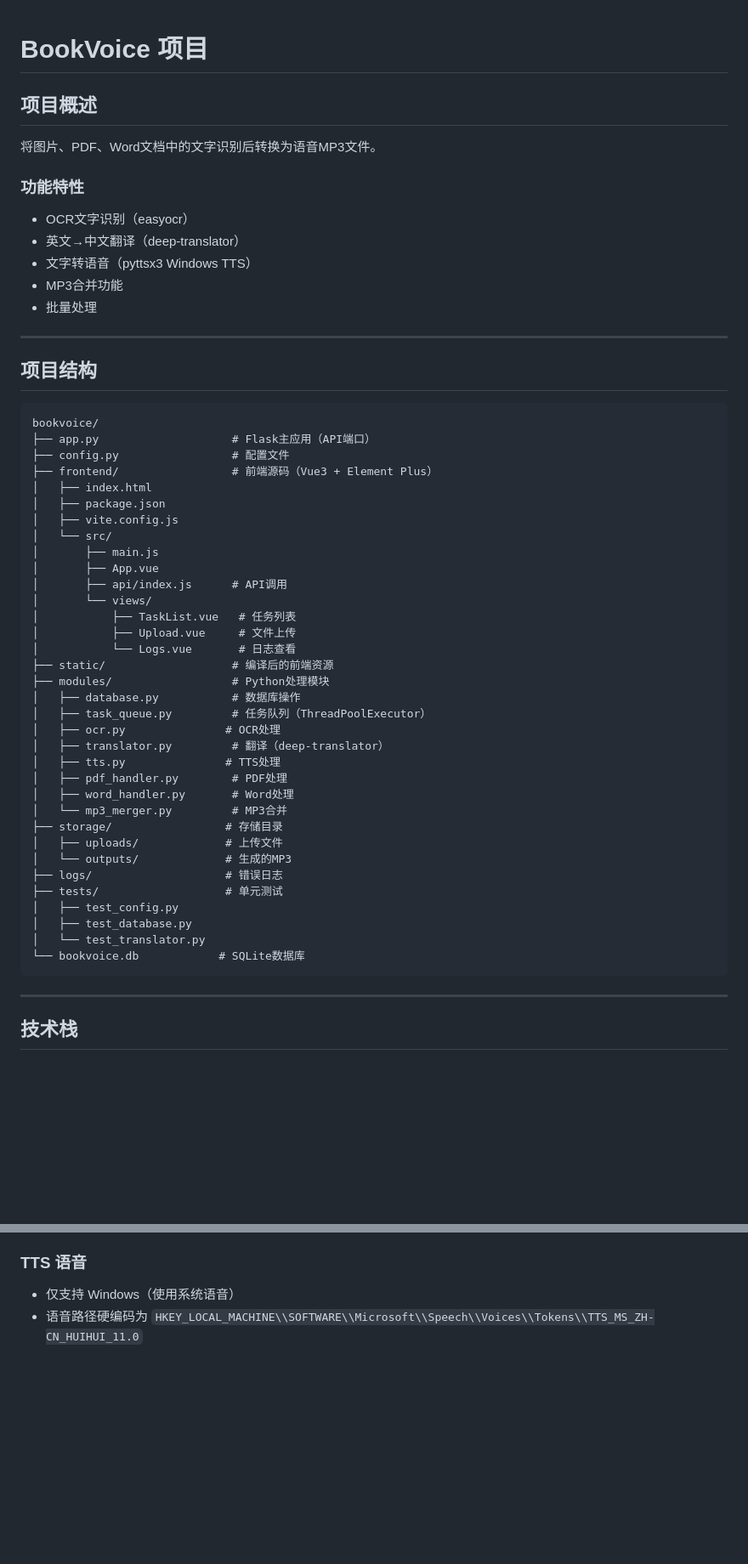
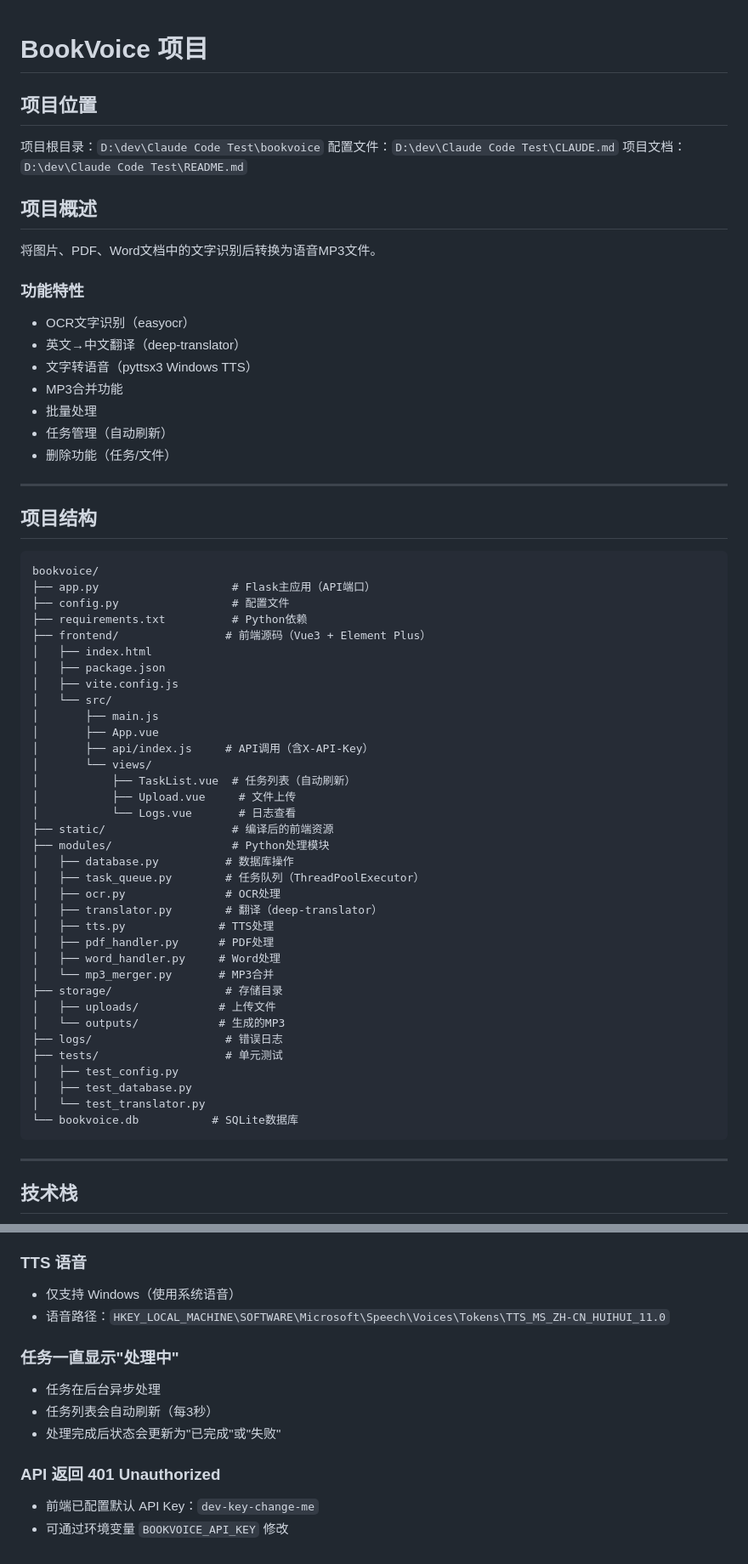
Before and after one commit to HerryLo/bookvoice, a Markdown page: CLAUDE.md, 2 parts joined by grey strips. Shown at 85% size. GitHub-like rendering; blank space fills up the shorter version.

Commit message:
docs: update CLAUDE.md with latest project state
- Add project path locations
- Add auto-refresh feature to TaskList
- Add 401 troubleshooting
- Update storage folder configuration
- Add DELETE endpoints documentation

Co-Authored-By: Claude Opus 4.6 <noreply@anthropic.com>

````diff
--- a/CLAUDE.md
+++ b/CLAUDE.md
@@ -1,4 +1,10 @@
 # BookVoice 项目
+
+## 项目位置
+
+项目根目录：`D:\dev\Claude Code Test\bookvoice`
+配置文件：`D:\dev\Claude Code Test\CLAUDE.md`
+项目文档：`D:\dev\Claude Code Test\README.md`
 
 ## 项目概述
 
@@ -10,6 +16,8 @@
 - 文字转语音（pyttsx3 Windows TTS）
 - MP3合并功能
 - 批量处理
+- 任务管理（自动刷新）
+- 删除功能（任务/文件）
 
 ---
 
@@ -19,37 +27,38 @@
 bookvoice/
 ├── app.py                    # Flask主应用（API端口）
 ├── config.py                 # 配置文件
-├── frontend/                 # 前端源码（Vue3 + Element Plus）
+├── requirements.txt          # Python依赖
+├── frontend/                # 前端源码（Vue3 + Element Plus）
 │   ├── index.html
 │   ├── package.json
 │   ├── vite.config.js
 │   └── src/
 │       ├── main.js
 │       ├── App.vue
-│       ├── api/index.js      # API调用
+│       ├── api/index.js     # API调用（含X-API-Key）
 │       └── views/
-│           ├── TaskList.vue   # 任务列表
+│           ├── TaskList.vue  # 任务列表（自动刷新）
 │           ├── Upload.vue     # 文件上传
 │           └── Logs.vue       # 日志查看
 ├── static/                   # 编译后的前端资源
 ├── modules/                  # Python处理模块
-│   ├── database.py           # 数据库操作
-│   ├── task_queue.py         # 任务队列（ThreadPoolExecutor）
+│   ├── database.py          # 数据库操作
+│   ├── task_queue.py        # 任务队列（ThreadPoolExecutor）
 │   ├── ocr.py               # OCR处理
-│   ├── translator.py         # 翻译（deep-translator）
-│   ├── tts.py               # TTS处理
-│   ├── pdf_handler.py        # PDF处理
-│   ├── word_handler.py       # Word处理
-│   └── mp3_merger.py         # MP3合并
+│   ├── translator.py        # 翻译（deep-translator）
+│   ├── tts.py              # TTS处理
+│   ├── pdf_handler.py      # PDF处理
+│   ├── word_handler.py     # Word处理
+│   └── mp3_merger.py       # MP3合并
 ├── storage/                 # 存储目录
-│   ├── uploads/             # 上传文件
-│   └── outputs/             # 生成的MP3
+│   ├── uploads/            # 上传文件
+│   └── outputs/            # 生成的MP3
 ├── logs/                    # 错误日志
 ├── tests/                   # 单元测试
 │   ├── test_config.py
 │   ├── test_database.py
 │   └── test_translator.py
-└── bookvoice.db            # SQLite数据库
+└── bookvoice.db           # SQLite数据库
 ```
 
 ---
@@ -191,4 +203,13 @@ brew install ffmpeg
 
 ### TTS 语音
 - 仅支持 Windows（使用系统语音）
-- 语音路径硬编码为 `HKEY_LOCAL_MACHINE\\SOFTWARE\\Microsoft\\Speech\\Voices\\Tokens\\TTS_MS_ZH-CN_HUIHUI_11.0`
+- 语音路径：`HKEY_LOCAL_MACHINE\SOFTWARE\Microsoft\Speech\Voices\Tokens\TTS_MS_ZH-CN_HUIHUI_11.0`
+
+### 任务一直显示"处理中"
+- 任务在后台异步处理
+- 任务列表会自动刷新（每3秒）
+- 处理完成后状态会更新为"已完成"或"失败"
+
+### API 返回 401 Unauthorized
+- 前端已配置默认 API Key：`dev-key-change-me`
+- 可通过环境变量 `BOOKVOICE_API_KEY` 修改
````
Also changed, not shown: other parts of CLAUDE.md (+8 -5 lines).
